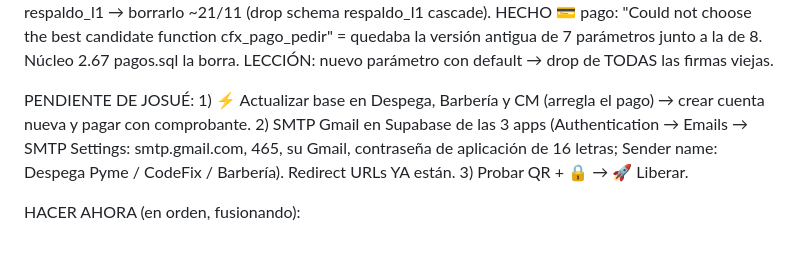
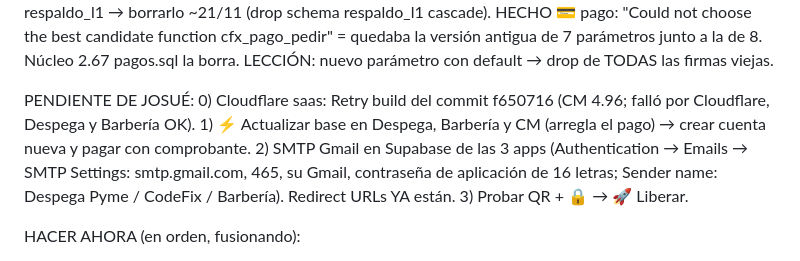
Before and after one commit to CodeFixService/SaaS, a Markdown page: PROMPT.md, the part around the change. Rendered like a GitHub page.

Commit message:
PROMPT G37
Co-Authored-By: Claude Opus 5.5 <noreply@anthropic.com>
Claude-Session: https://claude.ai/code/session_01YTGGBmK12iZXSyUU5zYBPj

```diff
--- a/PROMPT.md
+++ b/PROMPT.md
@@ -14,7 +14,7 @@ HECHO: G32 d+f (QR + 🔒) · G33 nombre Despega Pyme · G33b Fichas → Diseño
 HECHO L1 🧹 (14/11): Josué pegó nucleo/sql/limpieza_l1.sql en Despega, Barbería, Billetera, BiciTaller, Estaciona (CM NO). Queda solo admin + socios + config. Respaldo en esquema respaldo_l1 → borrarlo ~21/11 (drop schema respaldo_l1 cascade).
 HECHO 💳 pago: "Could not choose the best candidate function cfx_pago_pedir" = quedaba la versión antigua de 7 parámetros junto a la de 8. Núcleo 2.67 pagos.sql la borra. LECCIÓN: nuevo parámetro con default → drop de TODAS las firmas viejas.
 
-PENDIENTE DE JOSUÉ: 1) ⚡ Actualizar base en Despega, Barbería y CM (arregla el pago) → crear cuenta nueva y pagar con comprobante. 2) SMTP Gmail en Supabase de las 3 apps (Authentication → Emails → SMTP Settings: smtp.gmail.com, 465, su Gmail, contraseña de aplicación de 16 letras; Sender name: Despega Pyme / CodeFix / Barbería). Redirect URLs YA están. 3) Probar QR + 🔒 → 🚀 Liberar.
+PENDIENTE DE JOSUÉ: 0) Cloudflare saas: Retry build del commit f650716 (CM 4.96; falló por Cloudflare, Despega y Barbería OK). 1) ⚡ Actualizar base en Despega, Barbería y CM (arregla el pago) → crear cuenta nueva y pagar con comprobante. 2) SMTP Gmail en Supabase de las 3 apps (Authentication → Emails → SMTP Settings: smtp.gmail.com, 465, su Gmail, contraseña de aplicación de 16 letras; Sender name: Despega Pyme / CodeFix / Barbería). Redirect URLs YA están. 3) Probar QR + 🔒 → 🚀 Liberar.
 
 HACER AHORA (en orden, fusionando):
 1) G33 🌐 Dominio desde el panel (CM → Control → 🌐 Dominio). Josué AÚN NO compra el dominio: dejarlo listo para pegar después. Dominio CodeFix (codefix.cl o appcodefix.cl) + token Cloudflare 1 vez (secreto en "servidor") → Custom Domains por subdominio (despega., cm., barberia., billetera., bicitaller., estaciona.); links/QR/correos/manifest usan cfx_config 'dominio_base' (vacío = workers.dev). Checklist ⏳/✅ con los 2 nameservers para nic.cl. Dominio del negocio: CNAME tiendas.<dominio_base> + Custom Hostname por API.
```
